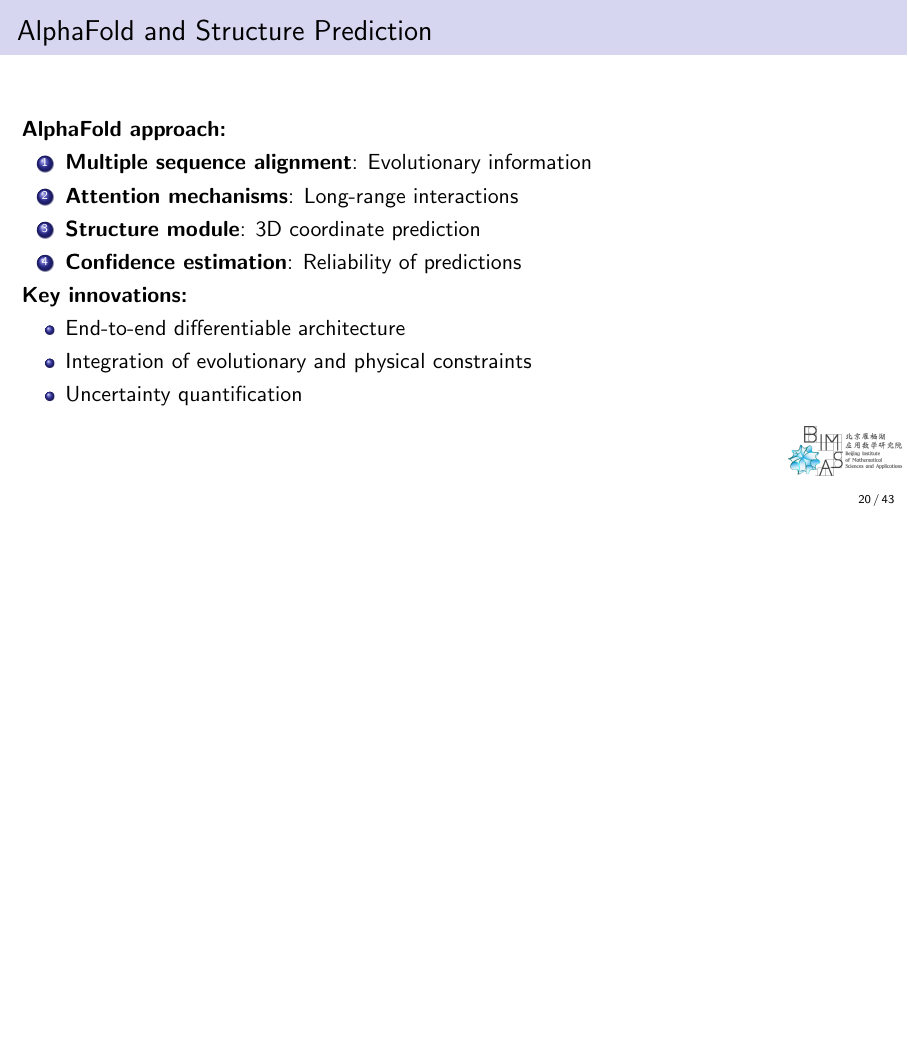
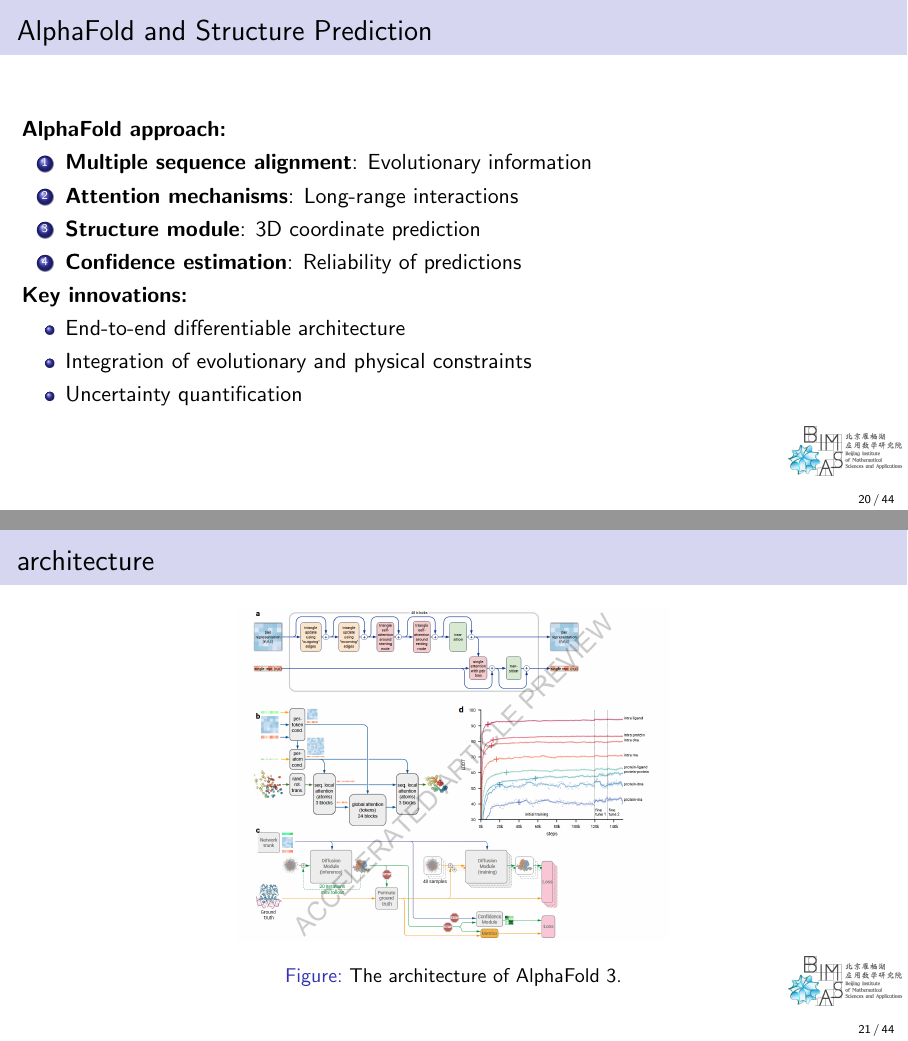
Before and after one commit to cam1681/CS25_Large_Foundation_model, LaTeX slides (lectures/source/lecture12_ai4science.tex): page 20 of 43 before the commit and pages 20 and 21 of 44 after it, the two joined at a grey line, the shorter picture padded with empty space. Compiled offline with pdfLaTeX.

Commit message:
update ai4science

```diff
--- a/lectures/source/lecture12_ai4science.tex
+++ b/lectures/source/lecture12_ai4science.tex
@@ -261,6 +261,14 @@
 \end{itemize}
 \end{frame}
 
+\begin{frame}{architecture}
+    \begin{figure}
+        \centering
+        \includegraphics[width=0.5\textwidth]{../figures/alphafold3.png}
+        \caption{The architecture of AlphaFold 3.}
+    \end{figure}
+\end{frame}
+
 \begin{frame}{Impact of AlphaFold}
 \begin{itemize}
     \item \textbf{Structural biology revolution}: Millions of protein structures predicted
```
Also changed, not shown: lectures/figures/alphafold3.png (added), lectures/source/compiled_pdfs/lecture12_ai4science.pdf.
